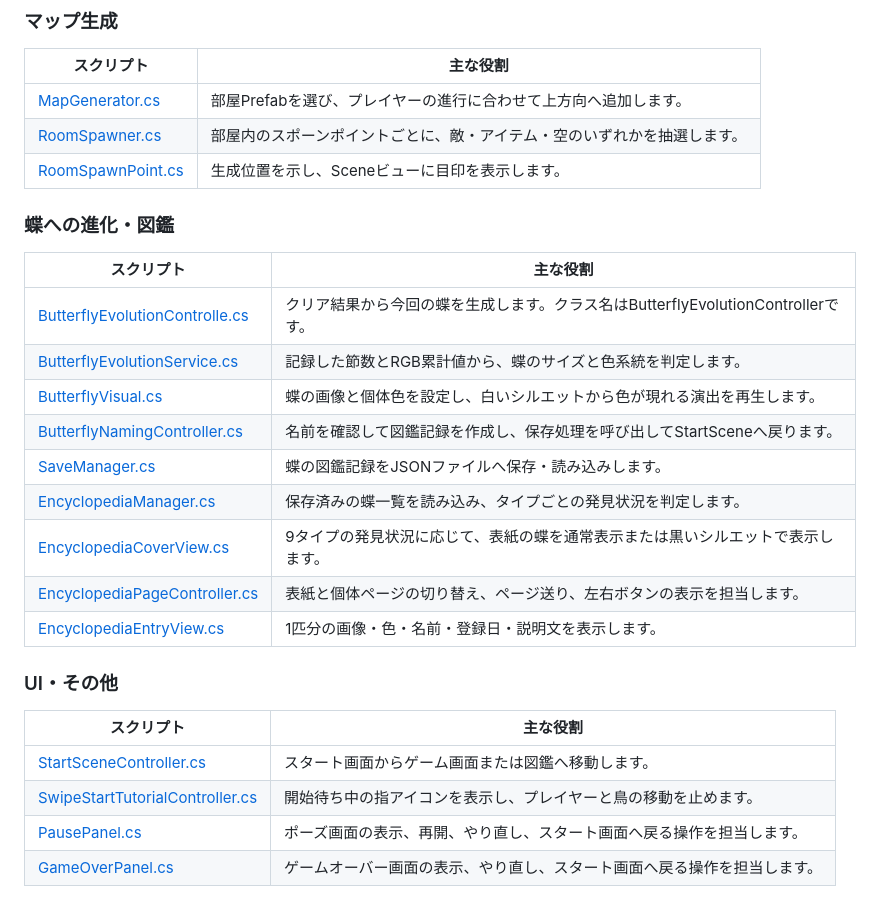
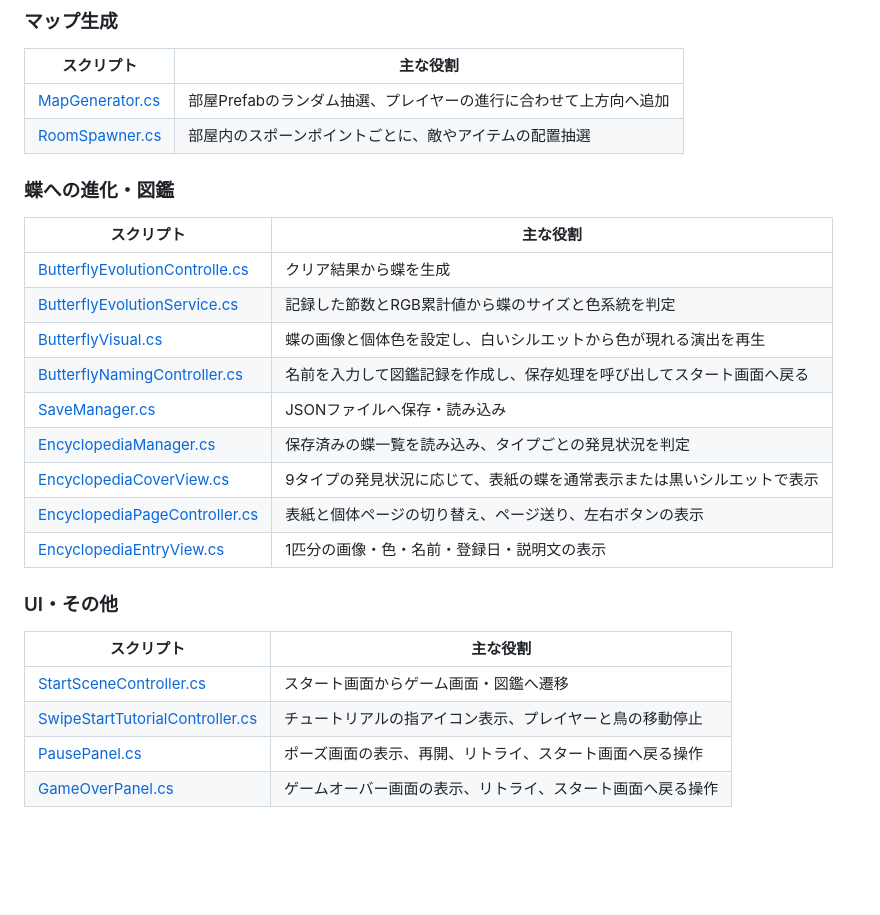
Before and after one commit to minori-GH/MuchaMuchaIMOMUSHI, a Markdown page: README.md, the part around one of its changes. Drawn GitHub-style; blank space fills up the shorter version.

```diff
--- a/README.md
+++ b/README.md
@@ -113,29 +105,28 @@ Unity・C#で個人開発した、2Dの芋虫ゲームです。
 
 | スクリプト | 主な役割 |
 | --- | --- |
-| [MapGenerator.cs](Scripts/05_Map/MapGenerator.cs) | 部屋Prefabを選び、プレイヤーの進行に合わせて上方向へ追加します。 |
-| [RoomSpawner.cs](Scripts/05_Map/RoomSpawner.cs) | 部屋内のスポーンポイントごとに、敵・アイテム・空のいずれかを抽選します。 |
-| [RoomSpawnPoint.cs](Scripts/05_Map/RoomSpawnPoint.cs) | 生成位置を示し、Sceneビューに目印を表示します。 |
+| [MapGenerator.cs](Scripts/05_Map/MapGenerator.cs) | 部屋Prefabのランダム抽選、プレイヤーの進行に合わせて上方向へ追加 |
+| [RoomSpawner.cs](Scripts/05_Map/RoomSpawner.cs) | 部屋内のスポーンポイントごとに、敵やアイテムの配置抽選 |
 
 ### 蝶への進化・図鑑
 
 | スクリプト | 主な役割 |
 | --- | --- |
-| [ButterflyEvolutionControlle.cs](Scripts/06_Butterfly/ButterflyEvolutionControlle.cs) | クリア結果から今回の蝶を生成します。クラス名はButterflyEvolutionControllerです。 |
-| [ButterflyEvolutionService.cs](Scripts/06_Butterfly/ButterflyDate/ButterflyEvolutionService.cs) | 記録した節数とRGB累計値から、蝶のサイズと色系統を判定します。 |
-| [ButterflyVisual.cs](Scripts/06_Butterfly/ButterflyVisual.cs) | 蝶の画像と個体色を設定し、白いシルエットから色が現れる演出を再生します。 |
-| [ButterflyNamingController.cs](Scripts/06_Butterfly/ButterflyNamingController.cs) | 名前を確認して図鑑記録を作成し、保存処理を呼び出してStartSceneへ戻ります。 |
-| [SaveManager.cs](Scripts/06_Butterfly/SaveManager.cs) | 蝶の図鑑記録をJSONファイルへ保存・読み込みします。 |
-| [EncyclopediaManager.cs](Scripts/01_Core/04_Encyclopedia/EncyclopediaManager.cs) | 保存済みの蝶一覧を読み込み、タイプごとの発見状況を判定します。 |
-| [EncyclopediaCoverView.cs](Scripts/01_Core/04_Encyclopedia/EncyclopediaCoverView.cs) | 9タイプの発見状況に応じて、表紙の蝶を通常表示または黒いシルエットで表示します。 |
-| [EncyclopediaPageController.cs](Scripts/01_Core/04_Encyclopedia/EncyclopediaPageController.cs) | 表紙と個体ページの切り替え、ページ送り、左右ボタンの表示を担当します。 |
-| [EncyclopediaEntryView.cs](Scripts/01_Core/04_Encyclopedia/EncyclopediaEntryView.cs) | 1匹分の画像・色・名前・登録日・説明文を表示します。 |
+| [ButterflyEvolutionControlle.cs](Scripts/06_Butterfly/ButterflyEvolutionControlle.cs) | クリア結果から蝶を生成 |
+| [ButterflyEvolutionService.cs](Scripts/06_Butterfly/ButterflyDate/ButterflyEvolutionService.cs) | 記録した節数とRGB累計値から蝶のサイズと色系統を判定 |
+| [ButterflyVisual.cs](Scripts/06_Butterfly/ButterflyVisual.cs) | 蝶の画像と個体色を設定し、白いシルエットから色が現れる演出を再生 |
+| [ButterflyNamingController.cs](Scripts/06_Butterfly/ButterflyNamingController.cs) | 名前を入力して図鑑記録を作成し、保存処理を呼び出してスタート画面へ戻る |
+| [SaveManager.cs](Scripts/06_Butterfly/SaveManager.cs) | JSONファイルへ保存・読み込み |
+| [EncyclopediaManager.cs](Scripts/01_Core/04_Encyclopedia/EncyclopediaManager.cs) | 保存済みの蝶一覧を読み込み、タイプごとの発見状況を判定 |
+| [EncyclopediaCoverView.cs](Scripts/01_Core/04_Encyclopedia/EncyclopediaCoverView.cs) | 9タイプの発見状況に応じて、表紙の蝶を通常表示または黒いシルエットで表示 |
+| [EncyclopediaPageController.cs](Scripts/01_Core/04_Encyclopedia/EncyclopediaPageController.cs) | 表紙と個体ページの切り替え、ページ送り、左右ボタンの表示 |
+| [EncyclopediaEntryView.cs](Scripts/01_Core/04_Encyclopedia/EncyclopediaEntryView.cs) | 1匹分の画像・色・名前・登録日・説明文の表示 |
 
 ### UI・その他
 
 | スクリプト | 主な役割 |
 | --- | --- |
-| [StartSceneController.cs](Scripts/01_Core/01_StartScene/StartSceneController.cs) | スタート画面からゲーム画面または図鑑へ移動します。 |
-| [SwipeStartTutorialController.cs](Scripts/01_Core/02_GameScene/SwipeStartTutorialController.cs) | 開始待ち中の指アイコンを表示し、プレイヤーと鳥の移動を止めます。 |
-| [PausePanel.cs](Scripts/07_UI/PausePanel.cs) | ポーズ画面の表示、再開、やり直し、スタート画面へ戻る操作を担当します。 |
-| [GameOverPanel.cs](Scripts/07_UI/GameOverPanel.cs) | ゲームオーバー画面の表示、やり直し、スタート画面へ戻る操作を担当します。 |
+| [StartSceneController.cs](Scripts/01_Core/01_StartScene/StartSceneController.cs) | スタート画面からゲーム画面・図鑑へ遷移 |
+| [SwipeStartTutorialController.cs](Scripts/01_Core/02_GameScene/SwipeStartTutorialController.cs) | チュートリアルの指アイコン表示、プレイヤーと鳥の移動停止 |
+| [PausePanel.cs](Scripts/07_UI/PausePanel.cs) | ポーズ画面の表示、再開、リトライ、スタート画面へ戻る操作 |
+| [GameOverPanel.cs](Scripts/07_UI/GameOverPanel.cs) | ゲームオーバー画面の表示、リトライ、スタート画面へ戻る操作 |
```
Also changed, not shown: other parts of README.md (+59 -67 lines).
